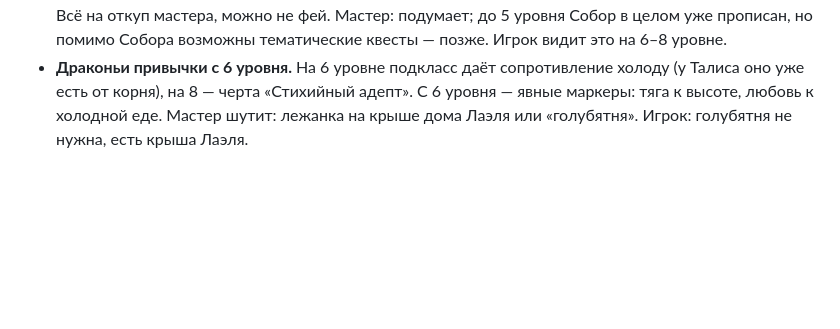
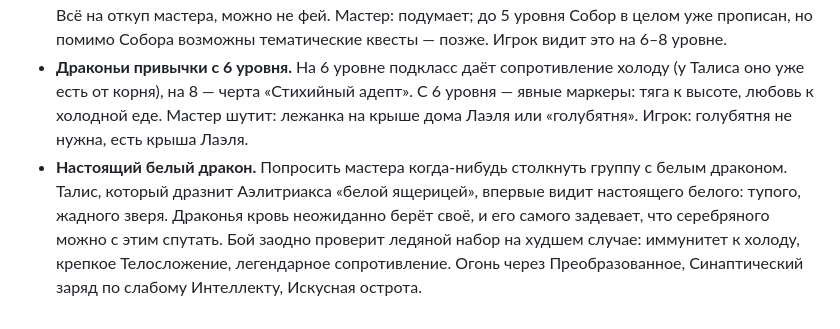
Before and after one commit to harana3737-dot/Alcemy, a Markdown page: Заметки на будущее.md, the part around the change. Rendered like a GitHub page; blank space fills up the shorter version.

Commit message:
Заметки: сцена с настоящим белым драконом
Co-Authored-By: Claude Opus 5.5 <noreply@anthropic.com>
Claude-Session: https://claude.ai/code/session_01R213iRVjUWMEfZssNk4Min

```diff
--- a/Заметки на будущее.md
+++ b/Заметки на будущее.md
@@ -117,3 +117,4 @@
 
 - **Снежные феи.** Портал к феям в Соборе или тематический квест вне его: сцена в духе танца зимних фей из «Щелкунчика»; одно из условий выхода — станцевать с ними. Феи дружественны к серебряным драконам и могут попросить услугу; возможно, понадобится кровь — драконья, эльфийская и человеческая вместе, «чтобы породить что-то новое». Лаэлю тоже было бы интересно. Всё на откуп мастера, можно не фей. Мастер: подумает; до 5 уровня Собор в целом уже прописан, но помимо Собора возможны тематические квесты — позже. Игрок видит это на 6–8 уровне.
 - **Драконьи привычки с 6 уровня.** На 6 уровне подкласс даёт сопротивление холоду (у Талиса оно уже есть от корня), на 8 — черта «Стихийный адепт». С 6 уровня — явные маркеры: тяга к высоте, любовь к холодной еде. Мастер шутит: лежанка на крыше дома Лаэля или «голубятня». Игрок: голубятня не нужна, есть крыша Лаэля.
+- **Настоящий белый дракон.** Попросить мастера когда-нибудь столкнуть группу с белым драконом. Талис, который дразнит Аэлитриакса «белой ящерицей», впервые видит настоящего белого: тупого, жадного зверя. Драконья кровь неожиданно берёт своё, и его самого задевает, что серебряного можно с этим спутать. Бой заодно проверит ледяной набор на худшем случае: иммунитет к холоду, крепкое Телосложение, легендарное сопротивление. Огонь через Преобразованное, Синаптический заряд по слабому Интеллекту, Искусная острота.
```
